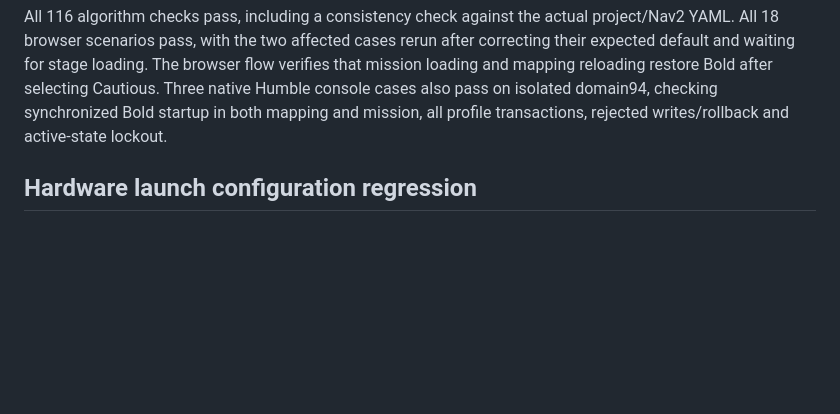
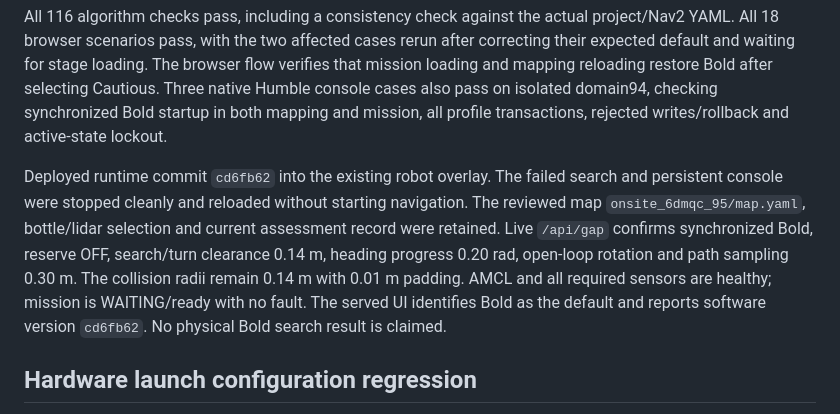
Before and after one commit to NUS-lyhenry/EE3033_FinalProject_ProjectGroup4, a Markdown page: TESTING.md, the part around the change. Rendered like a GitHub page; blank space fills up the shorter version.

Commit message:
Record verified live Bold defaults [skip ci]

```diff
--- a/TESTING.md
+++ b/TESTING.md
@@ -18,6 +18,16 @@ The browser flow verifies that mission loading and mapping reloading restore
 Bold after selecting Cautious. Three native Humble console cases also pass on
 isolated domain94, checking synchronized Bold startup in both mapping and mission,
 all profile transactions, rejected writes/rollback and active-state lockout.
+
+Deployed runtime commit `cd6fb62` into the existing robot overlay. The failed
+search and persistent console were stopped cleanly and reloaded without starting
+navigation. The reviewed map `onsite_6dmqc_95/map.yaml`, bottle/lidar selection
+and current assessment record were retained. Live `/api/gap` confirms synchronized
+Bold, reserve OFF, search/turn clearance 0.14 m, heading progress 0.20 rad,
+open-loop rotation and path sampling 0.30 m. The collision radii remain 0.14 m
+with 0.01 m padding. AMCL and all required sensors are healthy; mission is
+WAITING/ready with no fault. The served UI identifies Bold as the default and
+reports software version `cd6fb62`. No physical Bold search result is claimed.
 
 ## Hardware launch configuration regression
 
```
